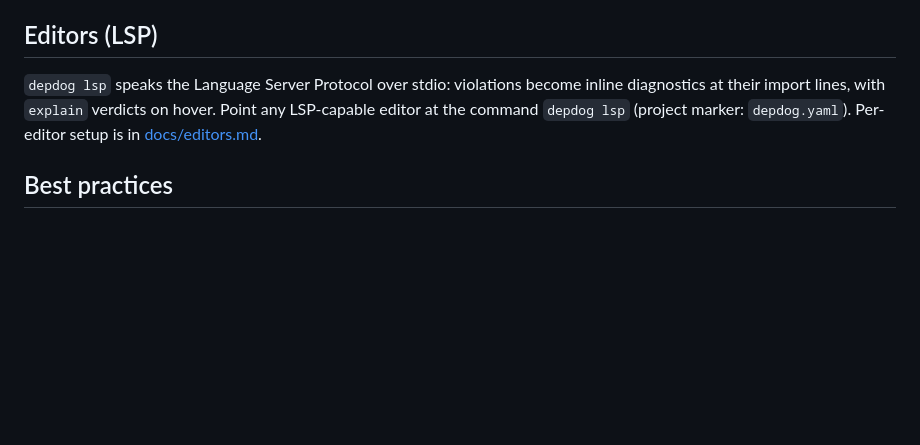
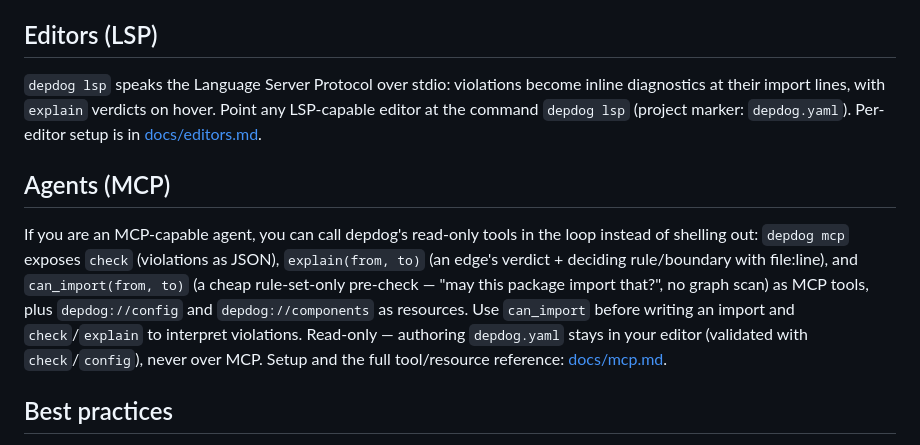
Before and after one commit to matterpale/depdog, a Markdown page: skills/depdog/SKILL.md, the part around the change. Rendered like a GitHub page; blank space fills up the shorter version.

```diff
--- a/skills/depdog/SKILL.md
+++ b/skills/depdog/SKILL.md
@@ -214,6 +214,18 @@ inline diagnostics at their import lines, with `explain` verdicts on hover. Poin
 any LSP-capable editor at the command `depdog lsp` (project marker: `depdog.yaml`).
 Per-editor setup is in [docs/editors.md](../../docs/editors.md).
 
+## Agents (MCP)
+
+If you are an MCP-capable agent, you can call depdog's read-only tools in the
+loop instead of shelling out: `depdog mcp` exposes `check` (violations as JSON),
+`explain(from, to)` (an edge's verdict + deciding rule/boundary with file:line),
+and `can_import(from, to)` (a cheap rule-set-only pre-check — "may this package
+import that?", no graph scan) as MCP tools, plus `depdog://config` and
+`depdog://components` as resources. Use `can_import` before writing an import and
+`check`/`explain` to interpret violations. Read-only — authoring `depdog.yaml`
+stays in your editor (validated with `check`/`config`), never over MCP. Setup and
+the full tool/resource reference: [docs/mcp.md](../../docs/mcp.md).
+
 ## Best practices
 
 - **Start permissive, tighten incrementally.** Begin with `default: allow` and
```
Also changed, not shown: README.md (+5 -0 lines), docs/mcp.md (added, +211 -0 lines).
